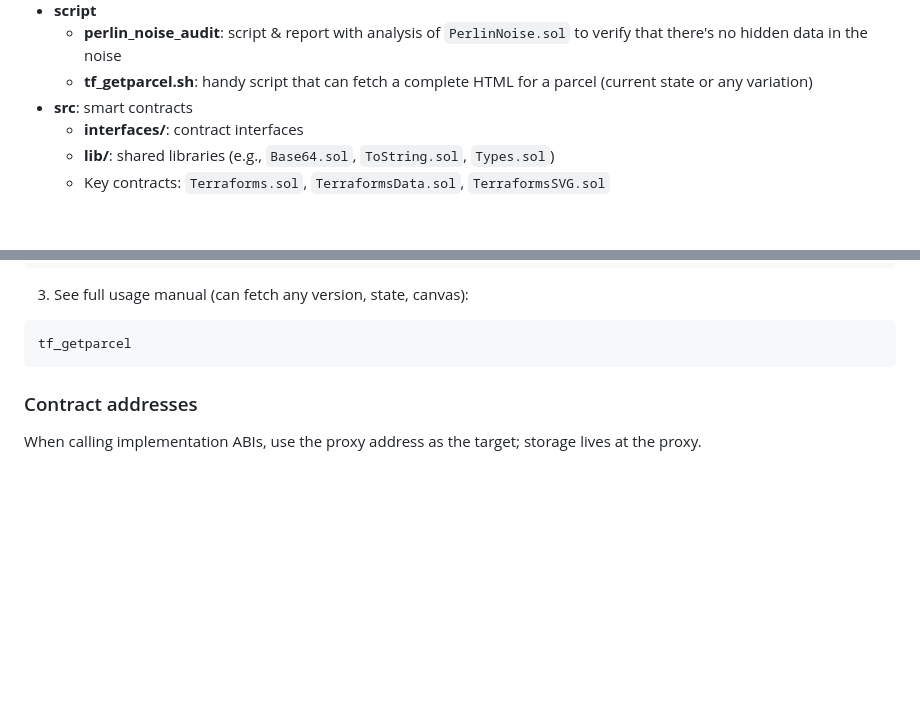
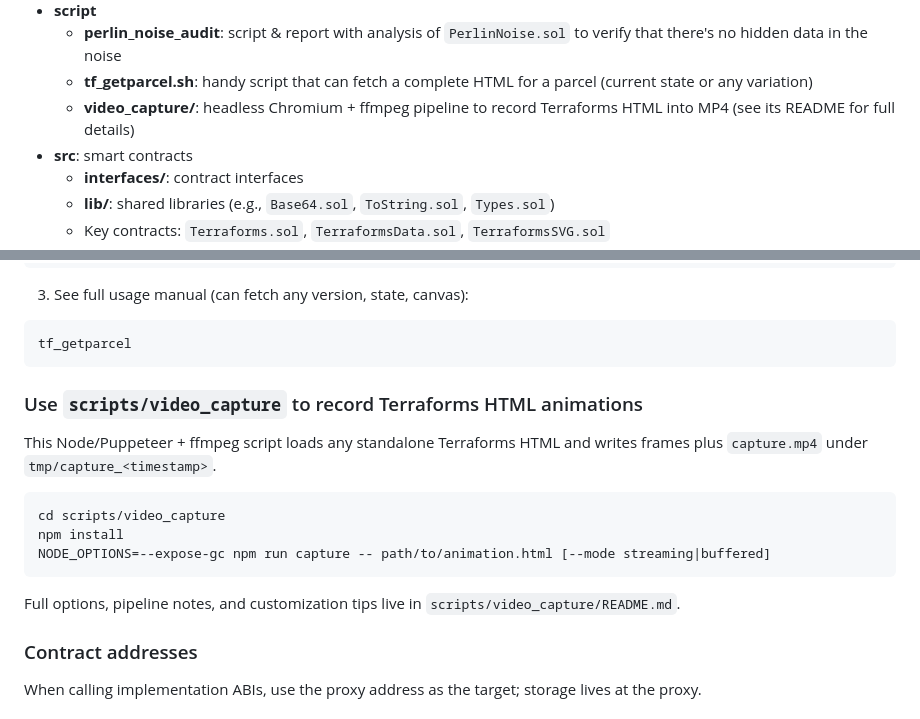
Before and after one commit to d347h-eth/terraforms-fanpack, a Markdown page: README.md, 2 parts joined by grey strips. Rendered like a GitHub page; blank space fills up the shorter version.

Commit message:
upd main readme with info about video capture script

````diff
--- a/README.md
+++ b/README.md
@@ -45,6 +45,7 @@ forge build
 - **script**
   - **perlin_noise_audit**: script & report with analysis of `PerlinNoise.sol` to verify that there's no hidden data in the noise
   - **tf_getparcel.sh**: handy script that can fetch a complete HTML for a parcel (current state or any variation)
+  - **video_capture/**: headless Chromium + ffmpeg pipeline to record Terraforms HTML into MP4 (see its README for full details)
 - **src**: smart contracts
   - **interfaces/**: contract interfaces
   - **lib/**: shared libraries (e.g., `Base64.sol`, `ToString.sol`, `Types.sol`)
@@ -71,6 +72,18 @@ tf_getparcel 1
 ```bash
 tf_getparcel
 ```
+
+### Use `scripts/video_capture` to record Terraforms HTML animations
+
+This Node/Puppeteer + ffmpeg script loads any standalone Terraforms HTML and writes frames plus `capture.mp4` under `tmp/capture_<timestamp>`.
+
+```bash
+cd scripts/video_capture
+npm install
+NODE_OPTIONS=--expose-gc npm run capture -- path/to/animation.html [--mode streaming|buffered]
+```
+
+Full options, pipeline notes, and customization tips live in `scripts/video_capture/README.md`.
 
 ### Contract addresses
 
````
